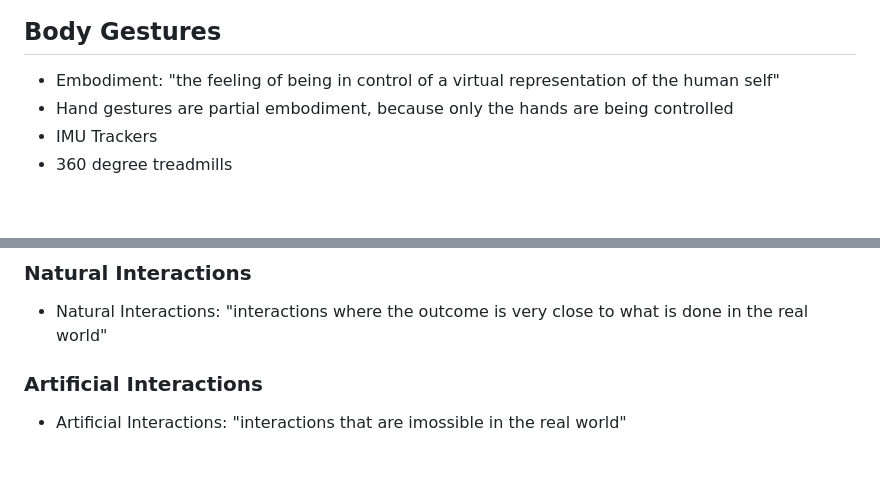
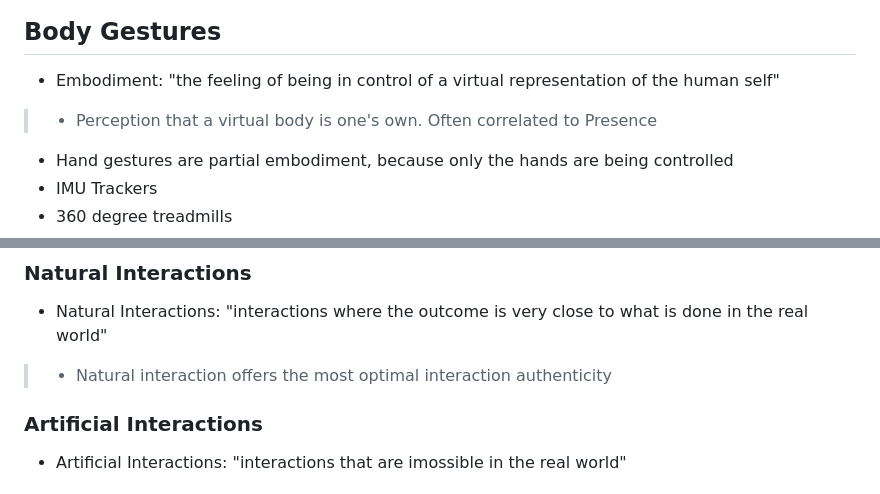
Before and after one commit to MrLuigiBean/VRNotes, a Markdown page: Quiz 2/Week 08 - Video Notes.md, 2 parts joined by grey strips. Drawn GitHub-style; blank space fills up the shorter version.

```diff
--- a/Quiz 2/Week 08 - Video Notes.md
+++ b/Quiz 2/Week 08 - Video Notes.md
@@ -21,6 +21,7 @@
 
 ## Body Gestures
 - Embodiment: "the feeling of being in control of a virtual representation of the human self"
+> - Perception that a virtual body is one's own. Often correlated to Presence
 - Hand gestures are partial embodiment, because only the hands are being controlled
 - IMU Trackers
 - 360 degree treadmills
@@ -32,6 +33,7 @@
 
 ### Natural Interactions
 - Natural Interactions: "interactions where the outcome is very close to what is done in the real world"
+> - Natural interaction offers the most optimal interaction authenticity
 
 ### Artificial Interactions
 - Artificial Interactions: "interactions that are imossible in the real world"
```
Also changed, not shown: other parts of Quiz 2/Week 08 - Video Notes.md (+1 -1 lines).
